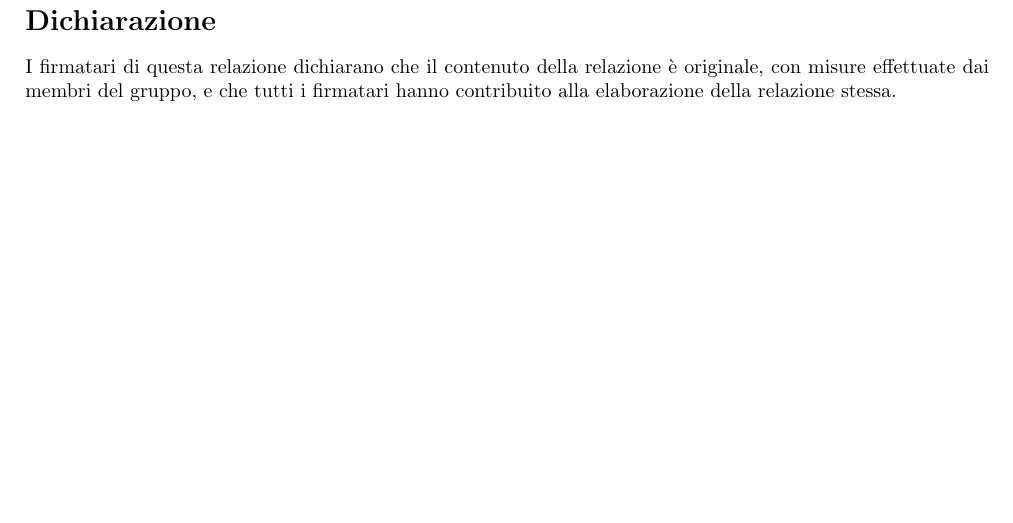
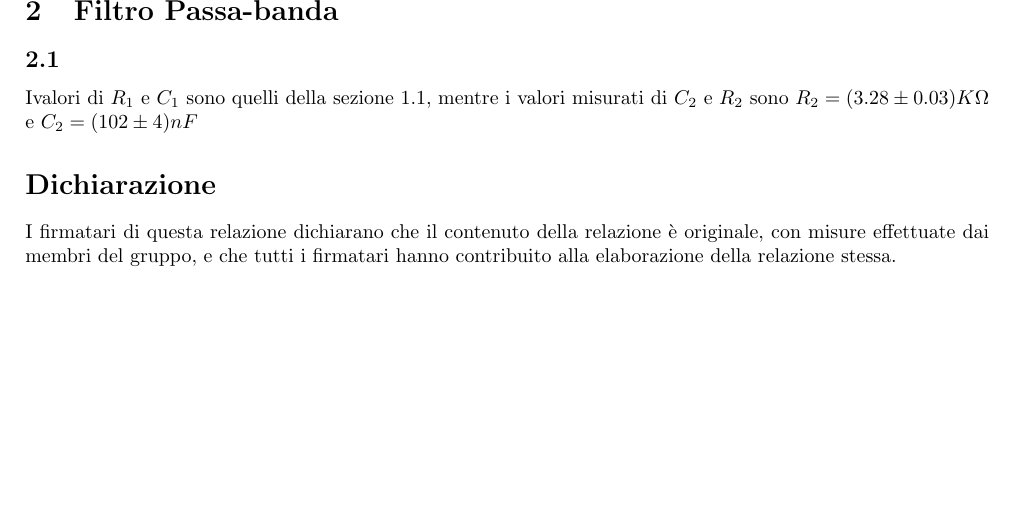
Before and after one commit to Lab3AleMaxZanna/Esercitazione2, a LaTeX document (Es02B.1.BN.relazione.tex): part of page 2 of 2, cut at the place of the change. Compiled offline with pdfLaTeX.

Commit message:
Creata sezione passa-banda

```diff
--- a/Es02B.1.BN.relazione.tex
+++ b/Es02B.1.BN.relazione.tex
@@ -60,7 +61,9 @@ Nel caso in cui $R_c = 10 \, k\Omega$, $A_{1c}$ è sensibilmente diversa:
 
 max $|A_{1c}|= \frac{1}{1+R_1/R_C}=0.755$ (il guadagno massimo è minore di 1) e la frequenza di taglio  aumenta $f_{tc}= 1.18 f_{t}$.
 
-
+\section{Filtro Passa-banda}
+\subsection{}
+Ivalori di $R_1$ e $C_1$ sono quelli della sezione \ref{passa-basso}, mentre i valori misurati di $C_2$ e $R_2$ sono $R_2  = (3.28 \pm 0.03 )K\Omega$ e  $C_2  = (102\pm 4 )nF$
 
 \section*{Dichiarazione}
 I firmatari di questa relazione dichiarano che il contenuto della relazione \`e originale, con misure effettuate dai membri del gruppo, e che tutti i firmatari hanno contribuito alla elaborazione della relazione stessa.
```
Also changed, not shown: Es02B.1.BN.relazione.pdf, Es02B.1.BN.relazione.tex (1 more changed lines), 3 other files.
